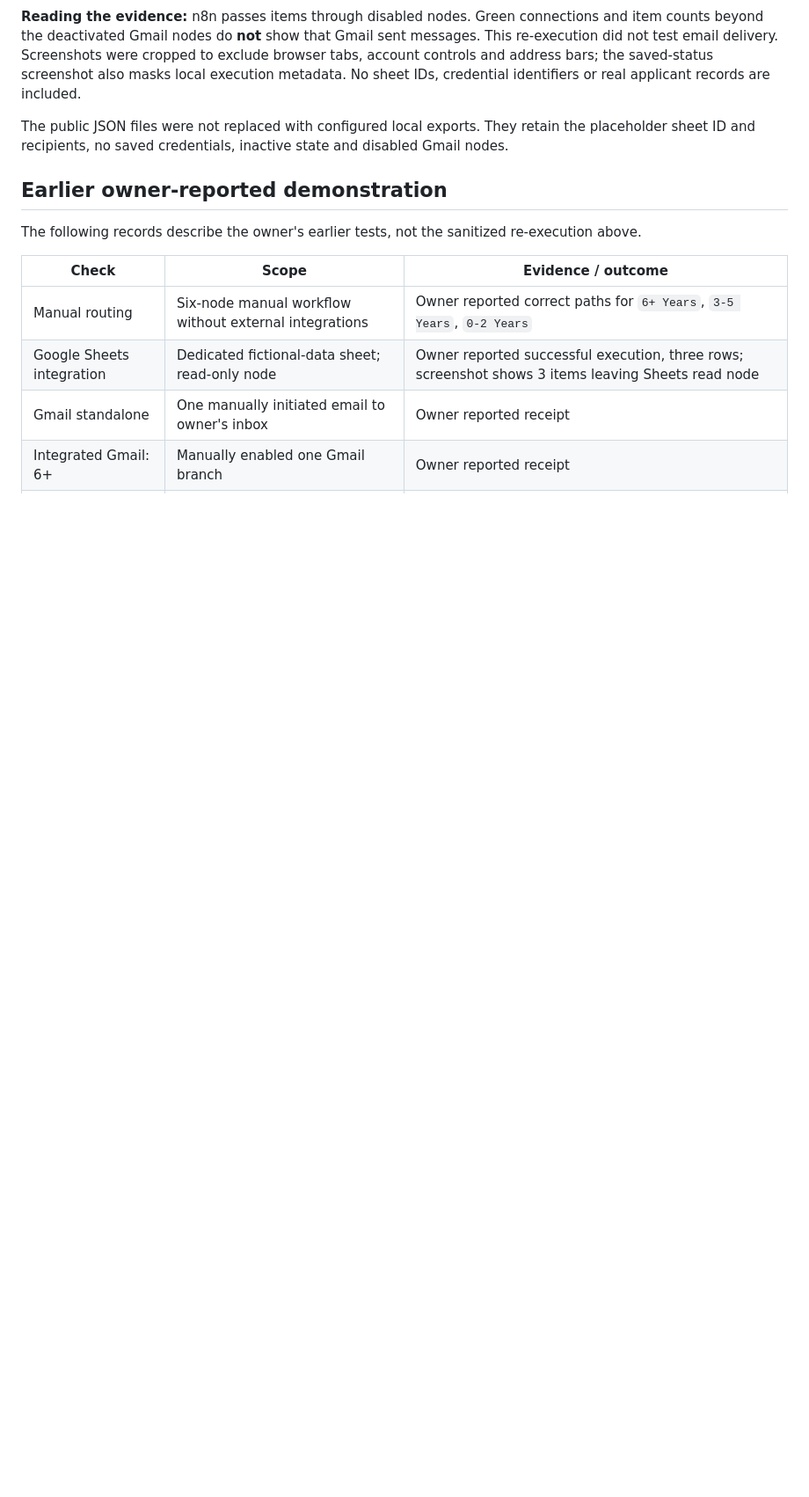
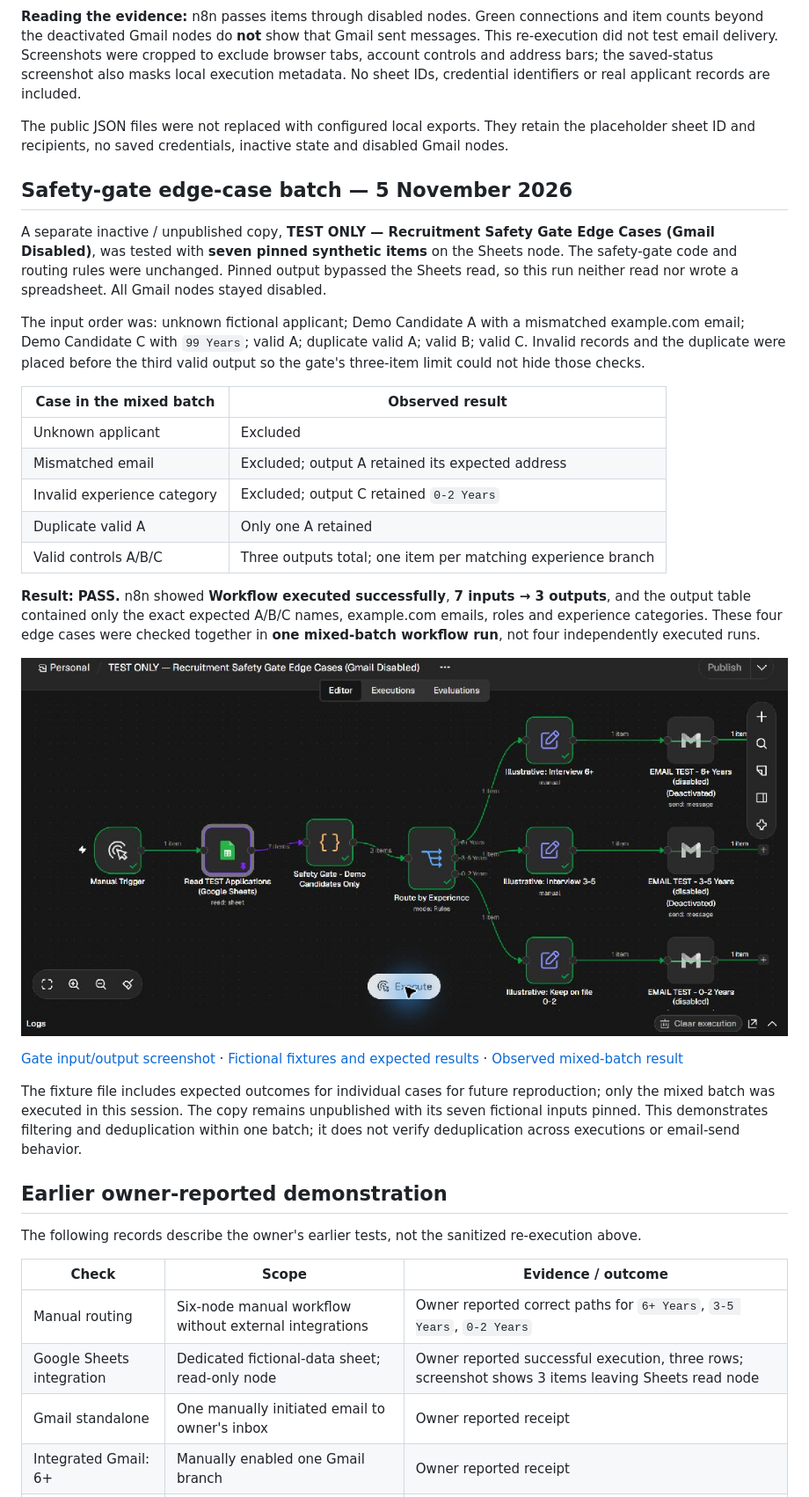
Before and after one commit to jasperosas/recruitment-automation-n8n-portfolio, a Markdown page: TESTING.md, the part around one of its changes. Shown at 88% size. Drawn GitHub-style; pictures changed too: assets/safety-gate-edge-cases.png (added); blank space fills up the shorter version.

```diff
--- a/TESTING.md
+++ b/TESTING.md
@@ -26,6 +26,28 @@ The routing-only workflow used its fictional `Demo Candidate` and `demo-candidat
 **Reading the evidence:** n8n passes items through disabled nodes. Green connections and item counts beyond the deactivated Gmail nodes do **not** show that Gmail sent messages. This re-execution did not test email delivery. Screenshots were cropped to exclude browser tabs, account controls and address bars; the saved-status screenshot also masks local execution metadata. No sheet IDs, credential identifiers or real applicant records are included.
 
 The public JSON files were not replaced with configured local exports. They retain the placeholder sheet ID and recipients, no saved credentials, inactive state and disabled Gmail nodes.
+
+## Safety-gate edge-case batch — 5 November 2026
+
+A separate inactive / unpublished copy, **TEST ONLY — Recruitment Safety Gate Edge Cases (Gmail Disabled)**, was tested with **seven pinned synthetic items** on the Sheets node. The safety-gate code and routing rules were unchanged. Pinned output bypassed the Sheets read, so this run neither read nor wrote a spreadsheet. All Gmail nodes stayed disabled.
+
+The input order was: unknown fictional applicant; Demo Candidate A with a mismatched example.com email; Demo Candidate C with `99 Years`; valid A; duplicate valid A; valid B; valid C. Invalid records and the duplicate were placed before the third valid output so the gate's three-item limit could not hide those checks.
+
+| Case in the mixed batch | Observed result |
+| --- | --- |
+| Unknown applicant | Excluded |
+| Mismatched email | Excluded; output A retained its expected address |
+| Invalid experience category | Excluded; output C retained `0-2 Years` |
+| Duplicate valid A | Only one A retained |
+| Valid controls A/B/C | Three outputs total; one item per matching experience branch |
+
+**Result: PASS.** n8n showed **Workflow executed successfully**, **7 inputs → 3 outputs**, and the output table contained only the exact expected A/B/C names, example.com emails, roles and experience categories. These four edge cases were checked together in **one mixed-batch workflow run**, not four independently executed runs.
+
+![Pinned synthetic edge-case batch reduced from seven inputs to three valid routes, with Gmail disabled](assets/safety-gate-edge-cases.png)
+
+[Gate input/output screenshot](assets/safety-gate-edge-output.png) · [Fictional fixtures and expected results](examples/safety-gate-edge-cases.json) · [Observed mixed-batch result](examples/safety-gate-edge-case-results.json)
+
+The fixture file includes expected outcomes for individual cases for future reproduction; only the mixed batch was executed in this session. The copy remains unpublished with its seven fictional inputs pinned. This demonstrates filtering and deduplication within one batch; it does not verify deduplication across executions or email-send behavior.
 
 ## Earlier owner-reported demonstration
 
```
Also changed, not shown: other parts of TESTING.md (+1 -1 lines), README.md (+2 -0 lines), assets/safety-gate-edge-output.png (added), 2 other files.
